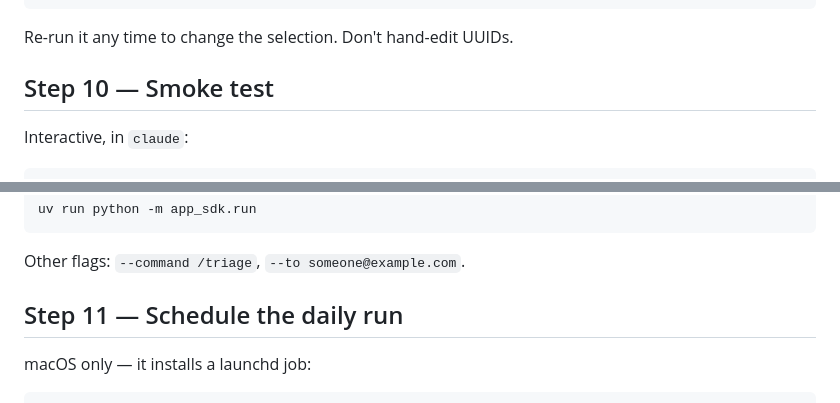
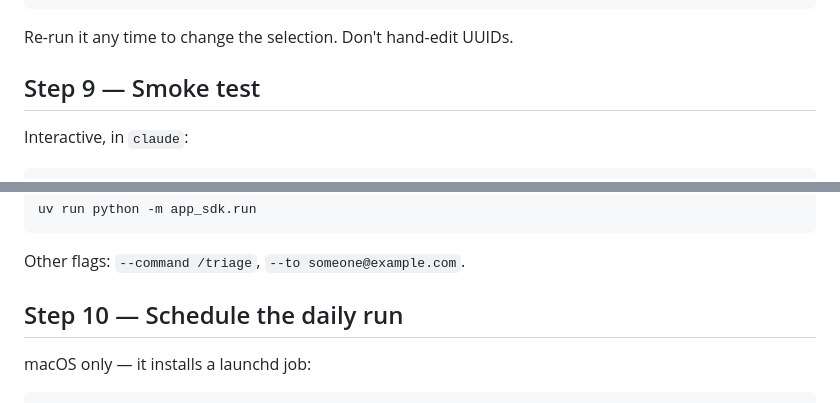
Before and after one commit to laraib-W/chief-of-staff-agent, a Markdown page: docs/getting-started.md, 2 parts joined by grey strips. Rendered like a GitHub page.

```diff
--- a/docs/getting-started.md
+++ b/docs/getting-started.md
@@ -267,7 +263,7 @@ plane:
 
 Re-run it any time to change the selection. Don't hand-edit UUIDs.
 
-## Step 10 — Smoke test
+## Step 9 — Smoke test
 
 Interactive, in `claude`:
 
@@ -292,7 +288,7 @@ uv run python -m app_sdk.run
 
 Other flags: `--command /triage`, `--to someone@example.com`.
 
-## Step 11 — Schedule the daily run
+## Step 10 — Schedule the daily run
 
 macOS only — it installs a launchd job:
 
```
Also changed, not shown: other parts of docs/getting-started.md (+10 -14 lines).
